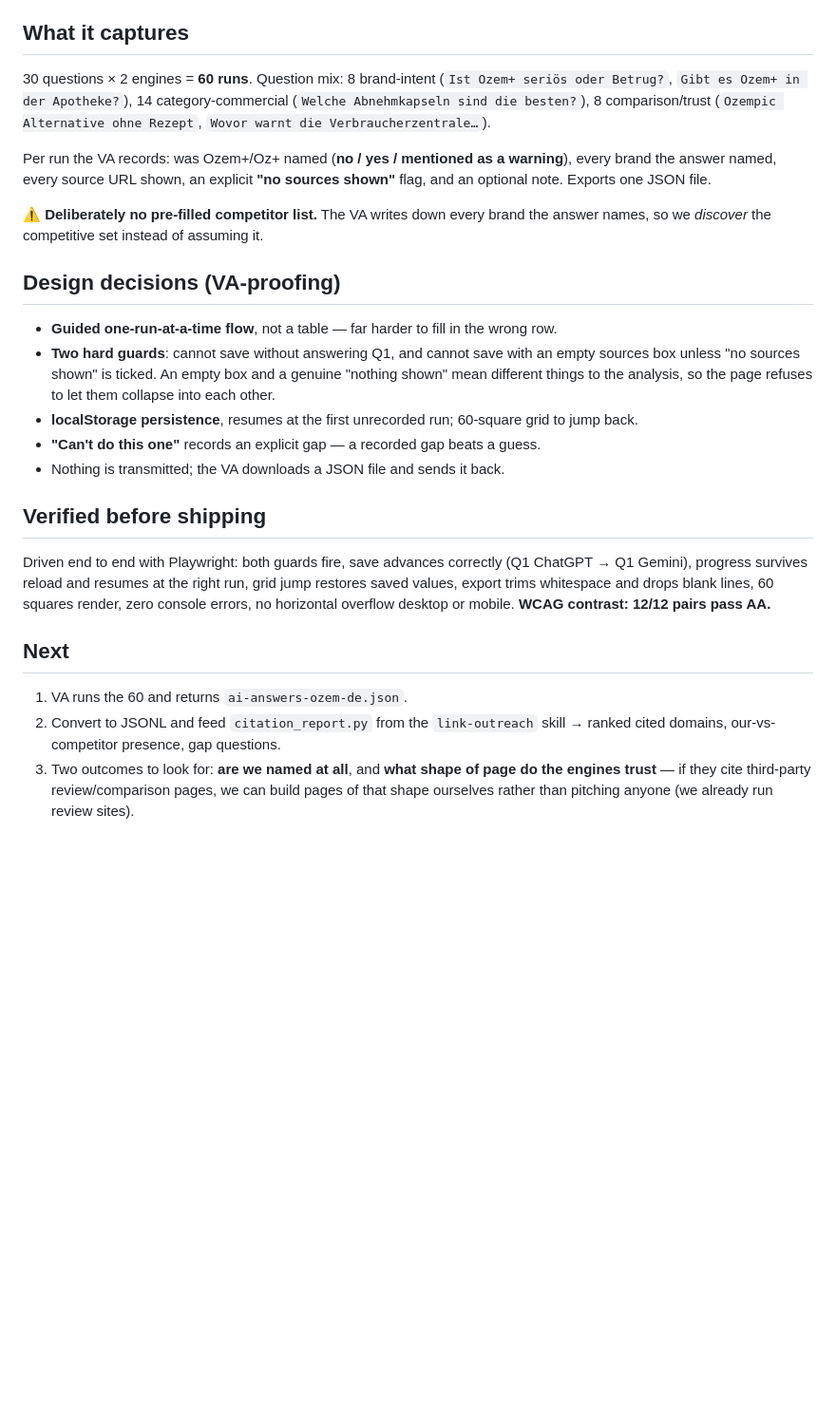
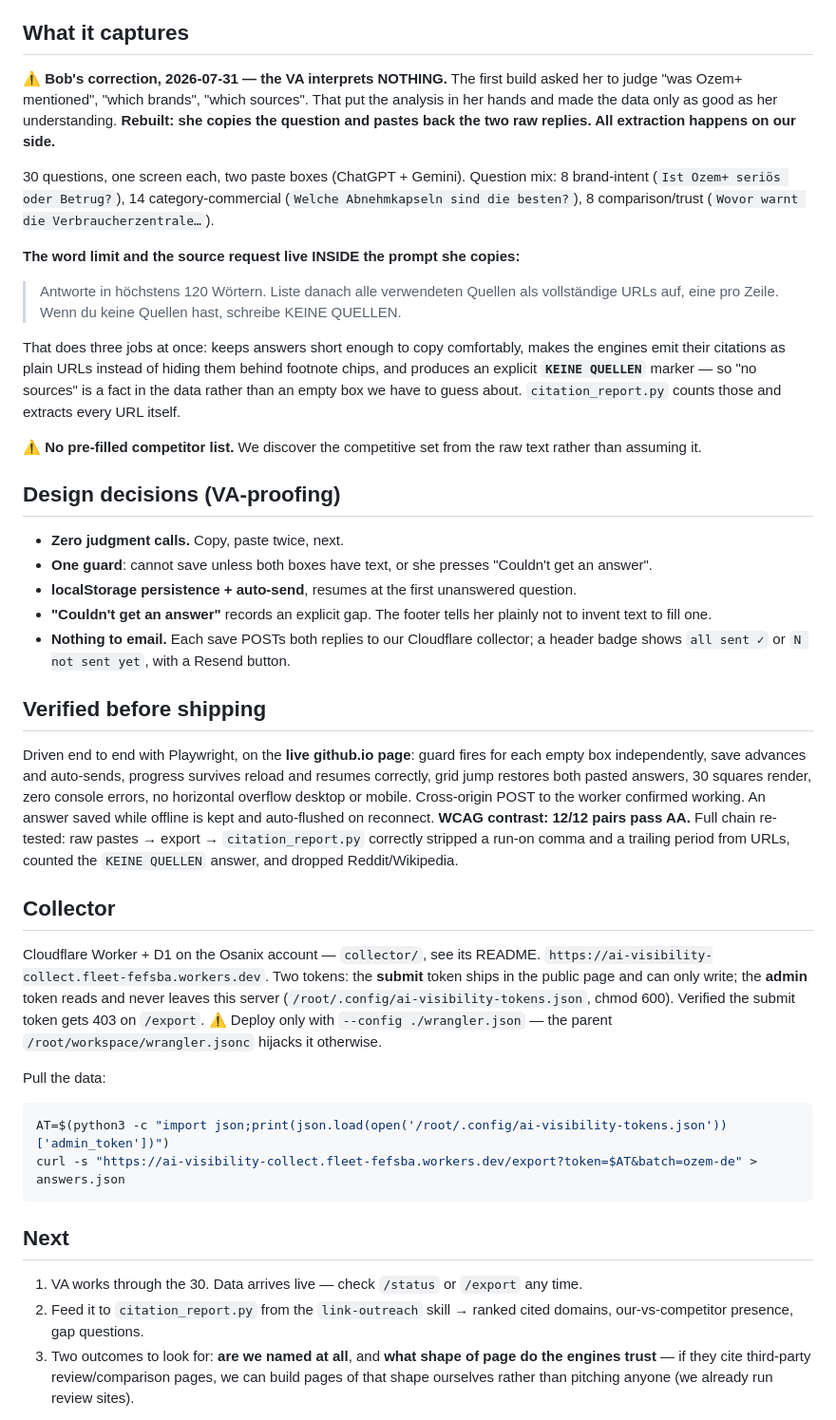
Before and after one commit to oliveroliver10816/ai-visibility-scan, a Markdown page: CLAUDE.md, the part around the change. Shown at 95% size. Drawn GitHub-style; blank space fills up the shorter version.

Commit message:
Update project record for the paste-only rebuild and the collector

````diff
--- a/CLAUDE.md
+++ b/CLAUDE.md
@@ -16,40 +16,68 @@ name us, ignore us, or warn about us has a direct revenue consequence. First run
 
 ## What it captures
 
-30 questions × 2 engines = **60 runs**. Question mix: 8 brand-intent (`Ist Ozem+ seriös oder
-Betrug?`, `Gibt es Ozem+ in der Apotheke?`), 14 category-commercial (`Welche Abnehmkapseln sind
-die besten?`), 8 comparison/trust (`Ozempic Alternative ohne Rezept`, `Wovor warnt die
-Verbraucherzentrale…`).
+⚠ **Bob's correction, 2026-07-31 — the VA interprets NOTHING.** The first build asked her to judge
+"was Ozem+ mentioned", "which brands", "which sources". That put the analysis in her hands and made
+the data only as good as her understanding. **Rebuilt: she copies the question and pastes back the
+two raw replies. All extraction happens on our side.**
 
-Per run the VA records: was Ozem+/Oz+ named (**no / yes / mentioned as a warning**), every brand
-the answer named, every source URL shown, an explicit **"no sources shown"** flag, and an optional
-note. Exports one JSON file.
+30 questions, one screen each, two paste boxes (ChatGPT + Gemini). Question mix: 8 brand-intent
+(`Ist Ozem+ seriös oder Betrug?`), 14 category-commercial (`Welche Abnehmkapseln sind die besten?`),
+8 comparison/trust (`Wovor warnt die Verbraucherzentrale…`).
 
-⚠ **Deliberately no pre-filled competitor list.** The VA writes down every brand the answer names,
-so we *discover* the competitive set instead of assuming it.
+**The word limit and the source request live INSIDE the prompt she copies:**
+
+> Antworte in höchstens 120 Wörtern. Liste danach alle verwendeten Quellen als vollständige URLs
+> auf, eine pro Zeile. Wenn du keine Quellen hast, schreibe KEINE QUELLEN.
+
+That does three jobs at once: keeps answers short enough to copy comfortably, makes the engines
+emit their citations as plain URLs instead of hiding them behind footnote chips, and produces an
+explicit **`KEINE QUELLEN`** marker — so "no sources" is a fact in the data rather than an empty
+box we have to guess about. `citation_report.py` counts those and extracts every URL itself.
+
+⚠ **No pre-filled competitor list.** We discover the competitive set from the raw text rather than
+assuming it.
 
 ## Design decisions (VA-proofing)
 
-- **Guided one-run-at-a-time flow**, not a table — far harder to fill in the wrong row.
-- **Two hard guards**: cannot save without answering Q1, and cannot save with an empty sources box
-  unless "no sources shown" is ticked. An empty box and a genuine "nothing shown" mean different
-  things to the analysis, so the page refuses to let them collapse into each other.
-- **localStorage persistence**, resumes at the first unrecorded run; 60-square grid to jump back.
-- **"Can't do this one"** records an explicit gap — a recorded gap beats a guess.
-- Nothing is transmitted; the VA downloads a JSON file and sends it back.
+- **Zero judgment calls.** Copy, paste twice, next.
+- **One guard**: cannot save unless both boxes have text, or she presses "Couldn't get an answer".
+- **localStorage persistence + auto-send**, resumes at the first unanswered question.
+- **"Couldn't get an answer"** records an explicit gap. The footer tells her plainly not to invent
+  text to fill one.
+- **Nothing to email.** Each save POSTs both replies to our Cloudflare collector; a header badge
+  shows `all sent ✓` or `N not sent yet`, with a Resend button.
 
 ## Verified before shipping
 
-Driven end to end with Playwright: both guards fire, save advances correctly (Q1 ChatGPT → Q1
-Gemini), progress survives reload and resumes at the right run, grid jump restores saved values,
-export trims whitespace and drops blank lines, 60 squares render, zero console errors, no
-horizontal overflow desktop or mobile. **WCAG contrast: 12/12 pairs pass AA.**
+Driven end to end with Playwright, on the **live github.io page**: guard fires for each empty box
+independently, save advances and auto-sends, progress survives reload and resumes correctly, grid
+jump restores both pasted answers, 30 squares render, zero console errors, no horizontal overflow
+desktop or mobile. Cross-origin POST to the worker confirmed working. An answer saved while offline
+is kept and auto-flushed on reconnect. **WCAG contrast: 12/12 pairs pass AA.**
+Full chain re-tested: raw pastes → export → `citation_report.py` correctly stripped a run-on comma
+and a trailing period from URLs, counted the `KEINE QUELLEN` answer, and dropped Reddit/Wikipedia.
+
+## Collector
+
+Cloudflare Worker + D1 on the Osanix account — `collector/`, see its README.
+`https://ai-visibility-collect.fleet-fefsba.workers.dev`. Two tokens: the **submit** token ships
+in the public page and can only write; the **admin** token reads and never leaves this server
+(`/root/.config/ai-visibility-tokens.json`, chmod 600). Verified the submit token gets 403 on
+`/export`. ⚠ Deploy only with `--config ./wrangler.json` — the parent `/root/workspace/wrangler.jsonc`
+hijacks it otherwise.
+
+Pull the data:
+```bash
+AT=$(python3 -c "import json;print(json.load(open('/root/.config/ai-visibility-tokens.json'))['admin_token'])")
+curl -s "https://ai-visibility-collect.fleet-fefsba.workers.dev/export?token=$AT&batch=ozem-de" > answers.json
+```
 
 ## Next
 
-1. VA runs the 60 and returns `ai-answers-ozem-de.json`.
-2. Convert to JSONL and feed `citation_report.py` from the `link-outreach` skill → ranked cited
-   domains, our-vs-competitor presence, gap questions.
+1. VA works through the 30. Data arrives live — check `/status` or `/export` any time.
+2. Feed it to `citation_report.py` from the `link-outreach` skill → ranked cited domains,
+   our-vs-competitor presence, gap questions.
 3. Two outcomes to look for: **are we named at all**, and **what shape of page do the engines
    trust** — if they cite third-party review/comparison pages, we can build pages of that shape
    ourselves rather than pitching anyone (we already run review sites).
````
